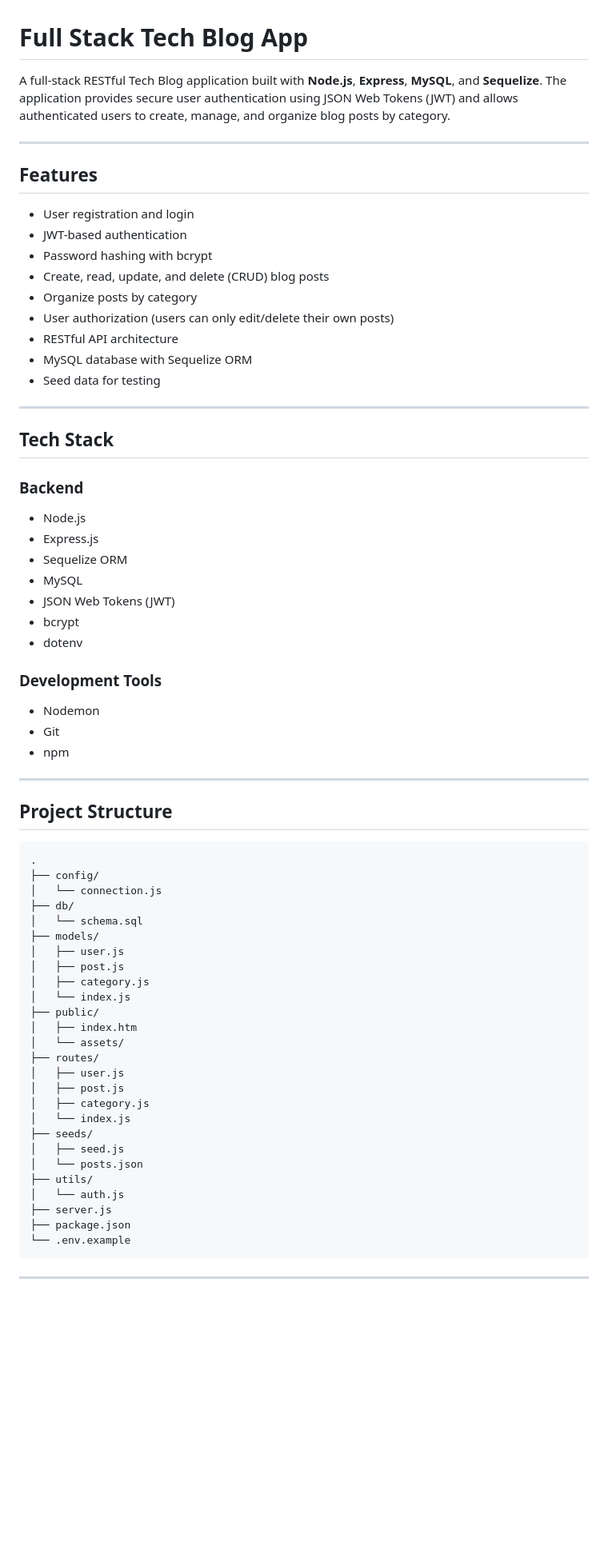
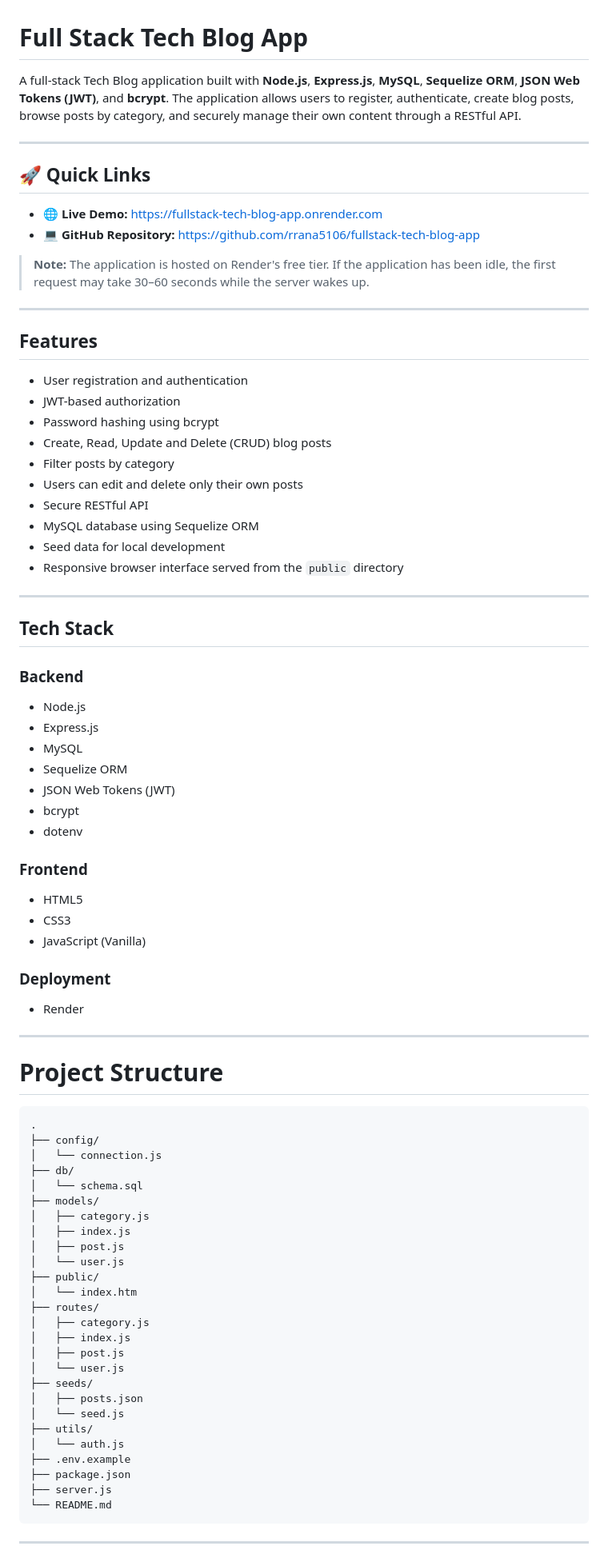
Before and after one commit to rrana5106/fullstack-tech-blog-app, a Markdown page: README.md, the part around one of its changes. Shown at 80% size. GitHub-like rendering; blank space fills up the shorter version.

````diff
--- a/README.md
+++ b/README.md
@@ -1,20 +1,30 @@
 # Full Stack Tech Blog App
 
-A full-stack RESTful Tech Blog application built with **Node.js**, **Express**, **MySQL**, and **Sequelize**. The application provides secure user authentication using JSON Web Tokens (JWT) and allows authenticated users to create, manage, and organize blog posts by category.
+A full-stack Tech Blog application built with **Node.js**, **Express.js**, **MySQL**, **Sequelize ORM**, **JSON Web Tokens (JWT)**, and **bcrypt**. The application allows users to register, authenticate, create blog posts, browse posts by category, and securely manage their own content through a RESTful API.
+
+---
+
+## 🚀 Quick Links
+
+- **🌐 Live Demo:** https://fullstack-tech-blog-app.onrender.com
+- **💻 GitHub Repository:** https://github.com/rrana5106/fullstack-tech-blog-app
+
+> **Note:** The application is hosted on Render's free tier. If the application has been idle, the first request may take 30–60 seconds while the server wakes up.
 
 ---
 
 ## Features
 
-* User registration and login
-* JWT-based authentication
-* Password hashing with bcrypt
-* Create, read, update, and delete (CRUD) blog posts
-* Organize posts by category
-* User authorization (users can only edit/delete their own posts)
-* RESTful API architecture
-* MySQL database with Sequelize ORM
-* Seed data for testing
+- User registration and authentication
+- JWT-based authorization
+- Password hashing using bcrypt
+- Create, Read, Update and Delete (CRUD) blog posts
+- Filter posts by category
+- Users can edit and delete only their own posts
+- Secure RESTful API
+- MySQL database using Sequelize ORM
+- Seed data for local development
+- Responsive browser interface served from the `public` directory
 
 ---
 
@@ -22,23 +32,27 @@ A full-stack RESTful Tech Blog application built with **Node.js**, **Express**,
 
 ### Backend
 
-* Node.js
-* Express.js
-* Sequelize ORM
-* MySQL
-* JSON Web Tokens (JWT)
-* bcrypt
-* dotenv
+- Node.js
+- Express.js
+- MySQL
+- Sequelize ORM
+- JSON Web Tokens (JWT)
+- bcrypt
+- dotenv
 
-### Development Tools
+### Frontend
 
-* Nodemon
-* Git
-* npm
+- HTML5
+- CSS3
+- JavaScript (Vanilla)
+
+### Deployment
+
+- Render
 
 ---
 
-## Project Structure
+# Project Structure
 
 ```text
 .
@@ -47,26 +61,26 @@ A full-stack RESTful Tech Blog application built with **Node.js**, **Express**,
 ├── db/
 │   └── schema.sql
 ├── models/
-│   ├── user.js
+│   ├── category.js
+│   ├── index.js
 │   ├── post.js
+│   └── user.js
+├── public/
+│   └── index.htm
+├── routes/
 │   ├── category.js
-│   └── index.js
-├── public/
-│   ├── index.htm
-│   └── assets/
-├── routes/
-│   ├── user.js
+│   ├── index.js
 │   ├── post.js
-│   ├── category.js
-│   └── index.js
+│   └── user.js
 ├── seeds/
-│   ├── seed.js
-│   └── posts.json
+│   ├── posts.json
+│   └── seed.js
 ├── utils/
 │   └── auth.js
+├── .env.example
+├── package.json
 ├── server.js
-├── package.json
-└── .env.example
+└── README.md
 ```
 
 ---
````
Also changed, not shown: other parts of README.md (+209 -140 lines).
